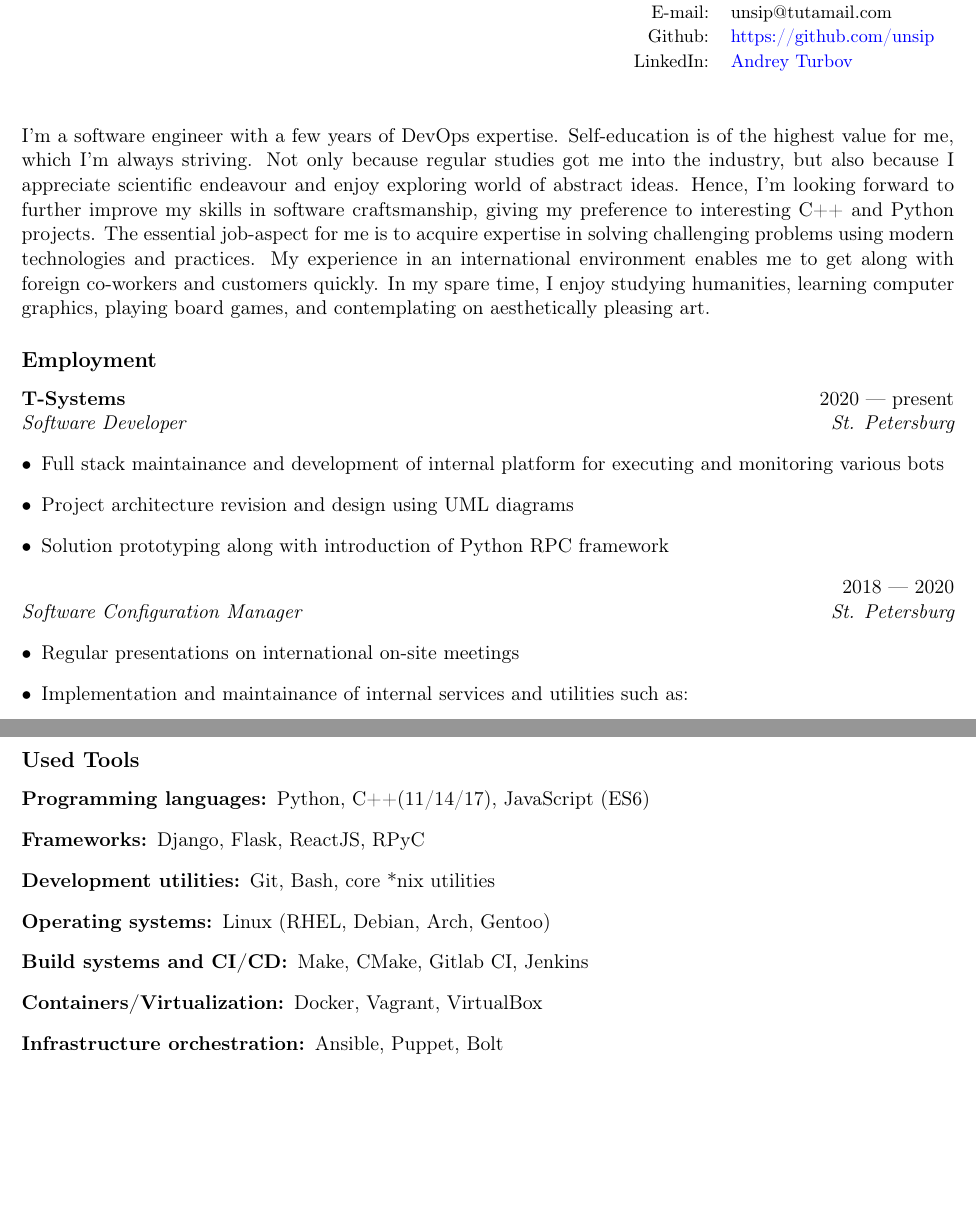
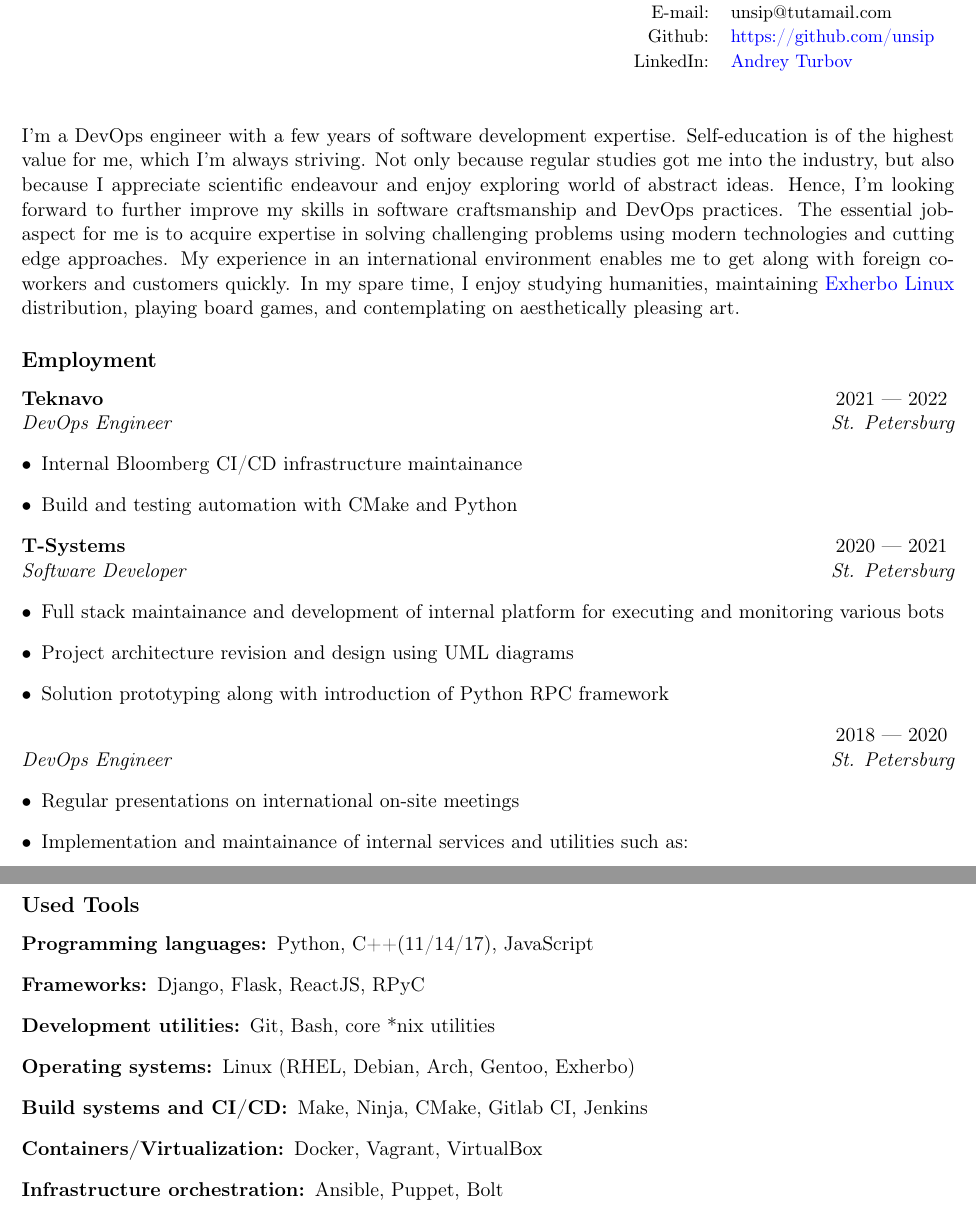
Before and after one commit to unsip/CV, a LaTeX CV (cv.tex): two parts of pages 1 and 2 of 2, joined at a grey line, cut so that both start at the same text, the shorter picture padded with empty space. Compiled offline with pdfLaTeX.

Commit message:
Updated resume

```diff
--- a/cv.tex
+++ b/cv.tex
@@ -34,28 +34,33 @@
 \end{tabular}
 
 \vspace{10mm}
-{\noindent I'm a software engineer with a few years of DevOps expertise.
+{\noindent I'm a DevOps engineer with a few years of software development expertise.
     Self-education is of the highest value for me, which I'm always striving.
     Not only because regular studies got me into the industry, but also because
     I appreciate scientific endeavour and enjoy exploring world of abstract
     ideas. Hence, I'm looking forward to further improve my skills in software
-    craftsmanship, giving my preference to interesting C++ and Python projects. The
-    essential job-aspect for me is to acquire expertise in solving challenging
-    problems using modern technologies and practices. My experience in an
-    international environment enables me to get along with foreign co-workers
-    and customers quickly. In my spare time, I enjoy studying humanities,
-    learning computer graphics, playing board games, and contemplating on
-    aesthetically pleasing art.
+    craftsmanship and DevOps practices. The essential job-aspect for me is to
+    acquire expertise in solving challenging problems using modern technologies
+    and cutting edge approaches. My experience in an international environment
+    enables me to get along with foreign co-workers and customers quickly.
+    In my spare time, I enjoy studying humanities, maintaining
+    \href{https://exherbo.org/}{Exherbo Linux} distribution,
+    playing board games, and contemplating on aesthetically pleasing art.
 }
 
 \subsection*{Employment}
-\begin{JobDescription}{T-Systems}{2020 --- present}{Software Developer}{St. Petersburg}
+\begin{JobDescription}{Teknavo}{2021 --- 2022}{DevOps Engineer}{St. Petersburg}
+    \item Internal Bloomberg CI/CD infrastructure maintainance
+    \item Build and testing automation with CMake and Python
+\end{JobDescription}
+%
+\begin{JobDescription}{T-Systems}{2020 --- 2021}{Software Developer}{St. Petersburg}
     \item Full stack maintainance and development of internal platform for executing and monitoring various bots
     \item Project architecture revision and design using UML diagrams
     \item Solution prototyping along with introduction of Python RPC framework
 \end{JobDescription}
-
-\begin{JobDescription}{}{2018 --- 2020}{Software Configuration Manager}{St. Petersburg}
+%
+\begin{JobDescription}{}{2018 --- 2020}{DevOps Engineer}{St. Petersburg}
     \item Regular presentations on international on-site meetings
     \item Implementation and maintainance of internal services and utilities such as:
     \begin{itemize}
@@ -81,15 +86,15 @@
 \subsection*{Used Tools}
 \begin{description}
     \item[Programming languages:]
-    Python, C++(11/14/17), JavaScript (ES6)
+    Python, C++(11/14/17), JavaScript
     \item[Frameworks:]
     Django, Flask, ReactJS, RPyC
     \item[Development utilities:]
     Git, Bash, core *nix utilities
     \item[Operating systems:]
-    Linux (RHEL, Debian, Arch, Gentoo)
+    Linux (RHEL, Debian, Arch, Gentoo, Exherbo)
     \item[Build systems and CI/CD:]
-    Make, CMake, Gitlab CI, Jenkins
+    Make, Ninja, CMake, Gitlab CI, Jenkins
     \item[Containers/Virtualization:]
     Docker, Vagrant, VirtualBox
     \item[Infrastructure orchestration:]
```
Also changed, not shown: AndreyTurbovCV_ac.pdf (deleted), AndreyTurbovCV_ad.pdf (added), cv.tex (2 more changed lines).
